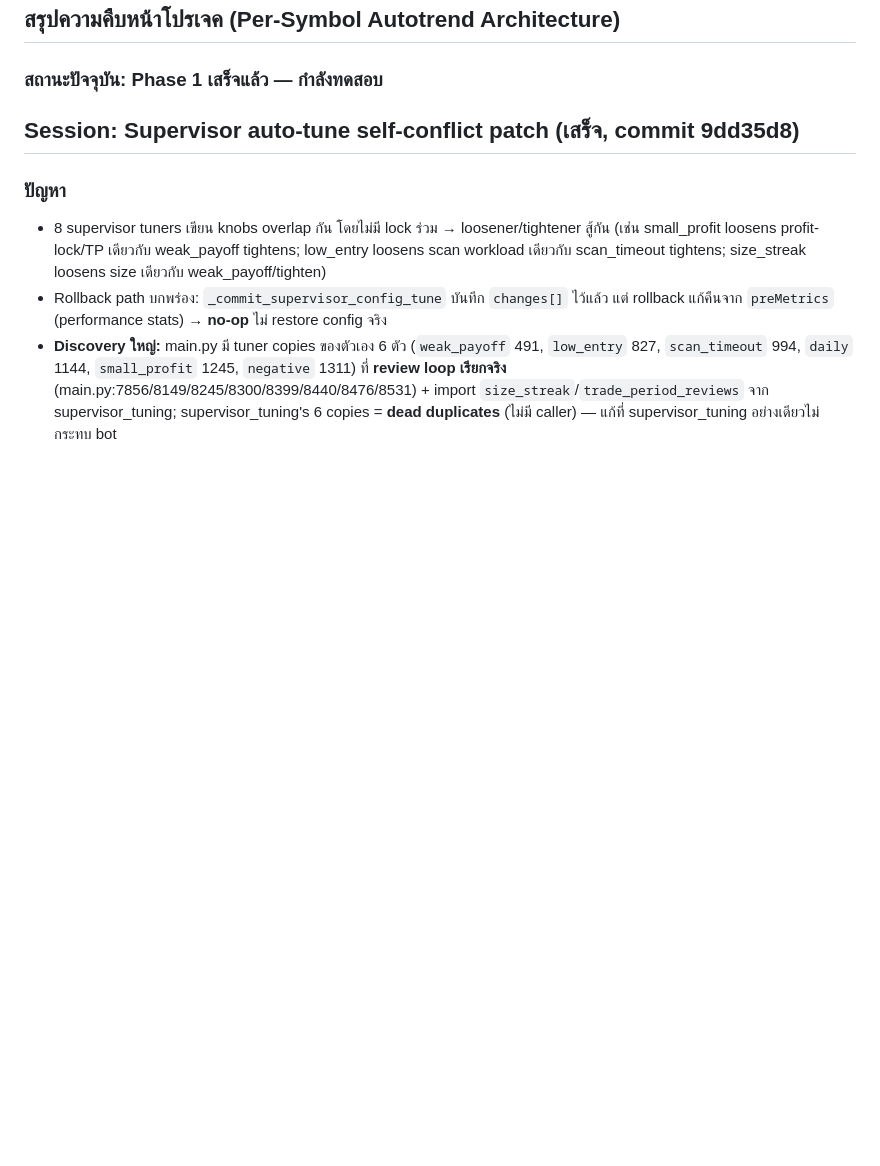
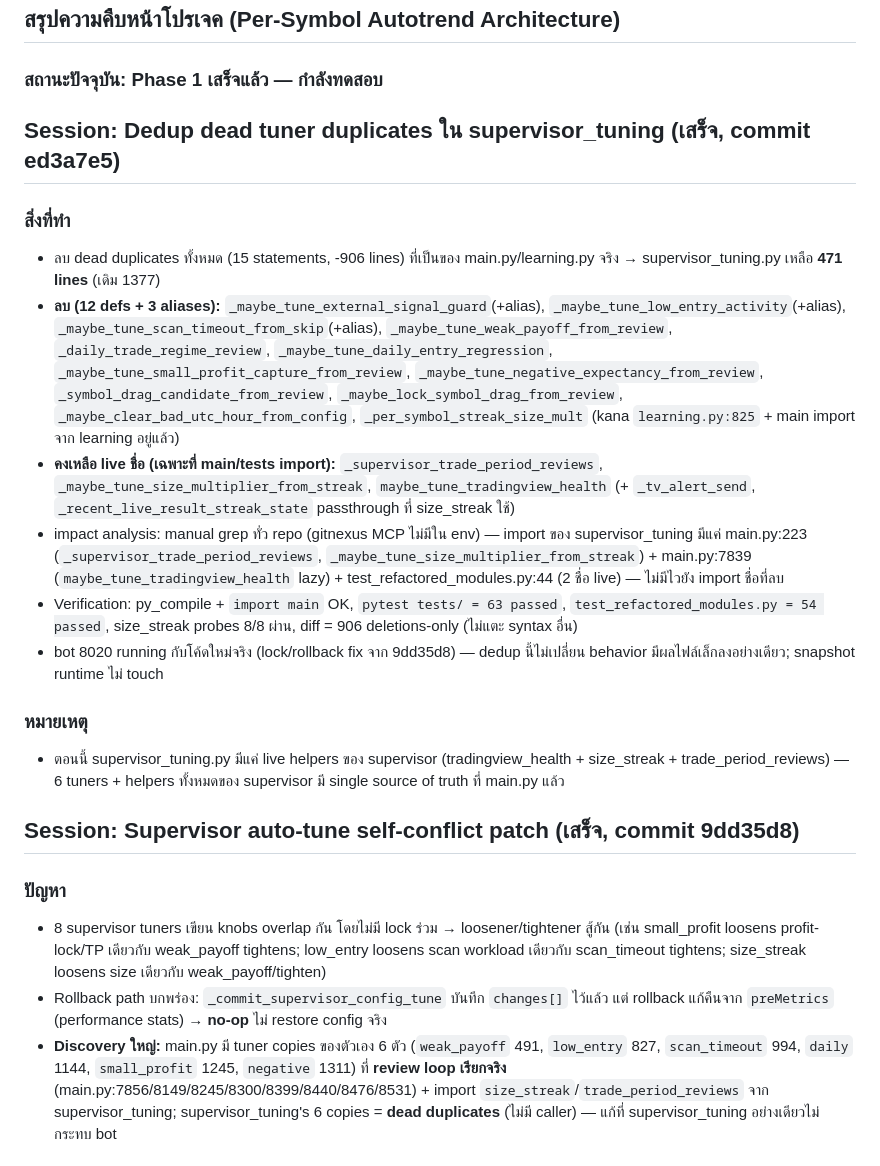
Before and after one commit to amarins008/binance-autotrend, a Markdown page: AGENTS.md, the part around the change. Rendered like a GitHub page; blank space fills up the shorter version.

Commit message:
docs: record supervisor_tuning dedup session

```diff
--- a/AGENTS.md
+++ b/AGENTS.md
@@ -47,6 +47,19 @@ This project is indexed by GitNexus as **binance-autotrend-standalone-final** (1
 ## สรุปความคืบหน้าโปรเจค (Per-Symbol Autotrend Architecture)
 
 ### สถานะปัจจุบัน: Phase 1 เสร็จแล้ว — กำลังทดสอบ
+
+## Session: Dedup dead tuner duplicates ใน supervisor_tuning (เสร็จ, commit ed3a7e5)
+
+### สิ่งที่ทำ
+- ลบ dead duplicates ทั้งหมด (15 statements, -906 lines) ที่เป็นของ main.py/learning.py จริง → supervisor_tuning.py เหลือ **471 lines** (เดิม 1377)
+- **ลบ (12 defs + 3 aliases):** `_maybe_tune_external_signal_guard`(+alias), `_maybe_tune_low_entry_activity`(+alias), `_maybe_tune_scan_timeout_from_skip`(+alias), `_maybe_tune_weak_payoff_from_review`, `_daily_trade_regime_review`, `_maybe_tune_daily_entry_regression`, `_maybe_tune_small_profit_capture_from_review`, `_maybe_tune_negative_expectancy_from_review`, `_symbol_drag_candidate_from_review`, `_maybe_lock_symbol_drag_from_review`, `_maybe_clear_bad_utc_hour_from_config`, `_per_symbol_streak_size_mult` (kana `learning.py:825` + main import จาก learning อยู่แล้ว)
+- **คงเหลือ live ชื่อ (เฉพาะที่ main/tests import):** `_supervisor_trade_period_reviews`, `_maybe_tune_size_multiplier_from_streak`, `maybe_tune_tradingview_health` (+ `_tv_alert_send`, `_recent_live_result_streak_state` passthrough ที่ size_streak ใช้)
+- impact analysis: manual grep ทั่ว repo (gitnexus MCP ไม่มีใน env) — import ของ supervisor_tuning มีแค่ main.py:223 (`_supervisor_trade_period_reviews`, `_maybe_tune_size_multiplier_from_streak`) + main.py:7839 (`maybe_tune_tradingview_health` lazy) + test_refactored_modules.py:44 (2 ชื่อ live) — ไม่มีไวยัง import ชื่อที่ลบ
+- Verification: py_compile + `import main` OK, `pytest tests/ = 63 passed`, `test_refactored_modules.py = 54 passed`, size_streak probes 8/8 ผ่าน, diff = 906 deletions-only (ไม่แตะ syntax อื่น)
+- bot 8020 running กับโค้ดใหม่จริง (lock/rollback fix จาก 9dd35d8) — dedup นี้ไม่เปลี่ยน behavior มีผลไฟล์เล็กลงอย่างเดียว; snapshot runtime ไม่ touch
+
+### หมายเหตุ
+- ตอนนี้ supervisor_tuning.py มีแค่ live helpers ของ supervisor (tradingview_health + size_streak + trade_period_reviews) — 6 tuners + helpers ทั้งหมดของ supervisor มี single source of truth ที่ main.py แล้ว
 
 ## Session: Supervisor auto-tune self-conflict patch (เสร็จ, commit 9dd35d8)
 
```
